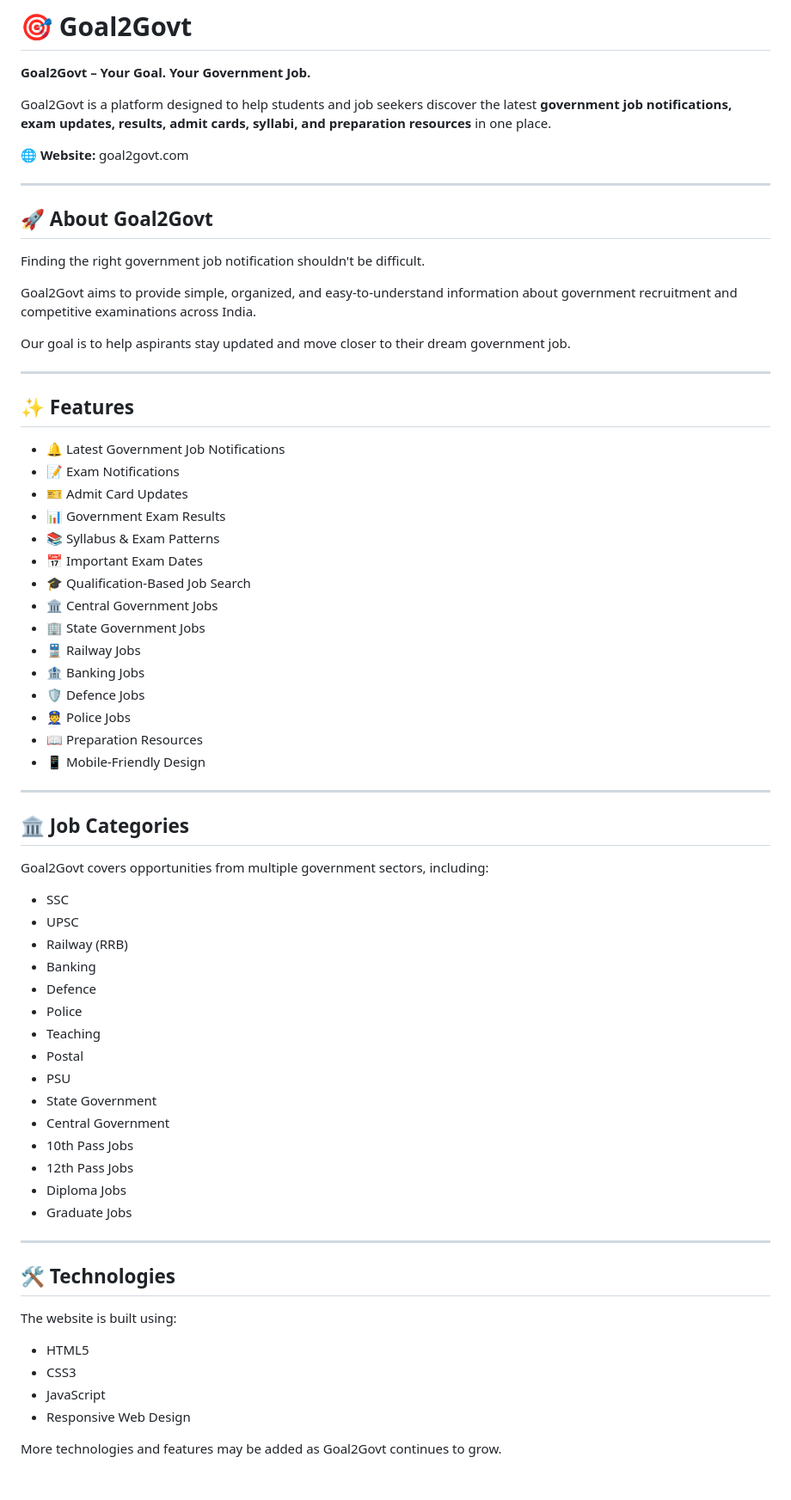
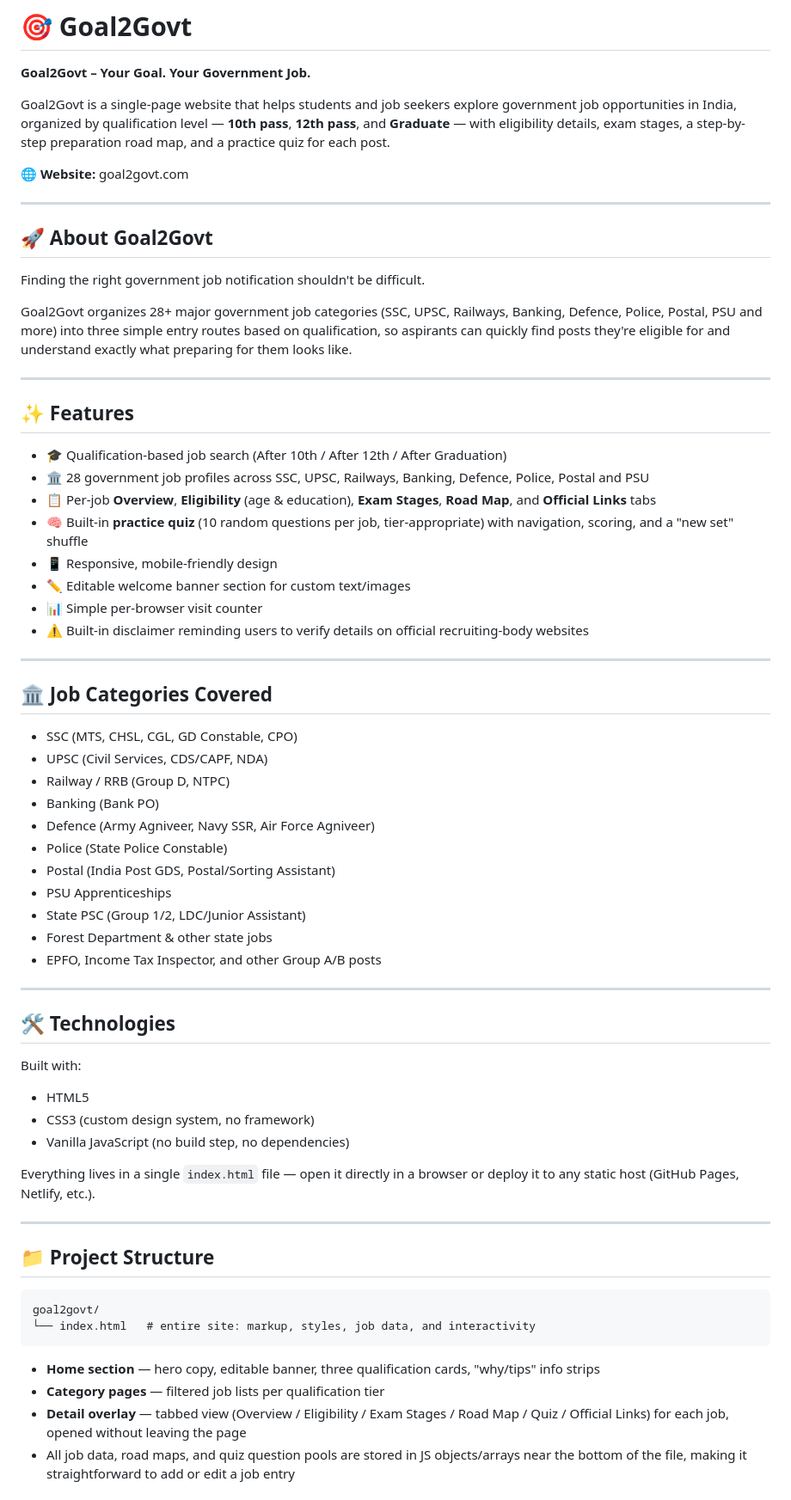
Before and after one commit to Build-exe/goal2govt, a Markdown page: README.md, the part around one of its changes. Shown at 86% size. GitHub-like rendering.

````diff
--- a/README.md
+++ b/README.md
@@ -2,7 +2,7 @@
 
 **Goal2Govt – Your Goal. Your Government Job.**
 
-Goal2Govt is a platform designed to help students and job seekers discover the latest **government job notifications, exam updates, results, admit cards, syllabi, and preparation resources** in one place.
+Goal2Govt is a single-page website that helps students and job seekers explore government job opportunities in India, organized by qualification level — **10th pass**, **12th pass**, and **Graduate** — with eligibility details, exam stages, a step-by-step preparation road map, and a practice quiz for each post.
 
 🌐 **Website:** goal2govt.com
 
@@ -12,61 +12,60 @@ Goal2Govt is a platform designed to help students and job seekers discover the l
 
 Finding the right government job notification shouldn't be difficult.
 
-Goal2Govt aims to provide simple, organized, and easy-to-understand information about government recruitment and competitive examinations across India.
-
-Our goal is to help aspirants stay updated and move closer to their dream government job.
+Goal2Govt organizes 28+ major government job categories (SSC, UPSC, Railways, Banking, Defence, Police, Postal, PSU and more) into three simple entry routes based on qualification, so aspirants can quickly find posts they're eligible for and understand exactly what preparing for them looks like.
 
 ---
 
 ## ✨ Features
 
-* 🔔 Latest Government Job Notifications
-* 📝 Exam Notifications
-* 🎫 Admit Card Updates
-* 📊 Government Exam Results
-* 📚 Syllabus & Exam Patterns
-* 📅 Important Exam Dates
-* 🎓 Qualification-Based Job Search
-* 🏛️ Central Government Jobs
-* 🏢 State Government Jobs
-* 🚆 Railway Jobs
-* 🏦 Banking Jobs
-* 🛡️ Defence Jobs
-* 👮 Police Jobs
-* 📖 Preparation Resources
-* 📱 Mobile-Friendly Design
+- 🎓 Qualification-based job search (After 10th / After 12th / After Graduation)
+- 🏛️ 28 government job profiles across SSC, UPSC, Railways, Banking, Defence, Police, Postal and PSU
+- 📋 Per-job **Overview**, **Eligibility** (age & education), **Exam Stages**, **Road Map**, and **Official Links** tabs
+- 🧠 Built-in **practice quiz** (10 random questions per job, tier-appropriate) with navigation, scoring, and a "new set" shuffle
+- 📱 Responsive, mobile-friendly design
+- ✏️ Editable welcome banner section for custom text/images
+- 📊 Simple per-browser visit counter
+- ⚠️ Built-in disclaimer reminding users to verify details on official recruiting-body websites
 
 ---
 
-## 🏛️ Job Categories
+## 🏛️ Job Categories Covered
 
-Goal2Govt covers opportunities from multiple government sectors, including:
-
-* SSC
-* UPSC
-* Railway (RRB)
-* Banking
-* Defence
-* Police
-* Teaching
-* Postal
-* PSU
-* State Government
-* Central Government
-* 10th Pass Jobs
-* 12th Pass Jobs
-* Diploma Jobs
-* Graduate Jobs
+- SSC (MTS, CHSL, CGL, GD Constable, CPO)
+- UPSC (Civil Services, CDS/CAPF, NDA)
+- Railway / RRB (Group D, NTPC)
+- Banking (Bank PO)
+- Defence (Army Agniveer, Navy SSR, Air Force Agniveer)
+- Police (State Police Constable)
+- Postal (India Post GDS, Postal/Sorting Assistant)
+- PSU Apprenticeships
+- State PSC (Group 1/2, LDC/Junior Assistant)
+- Forest Department & other state jobs
+- EPFO, Income Tax Inspector, and other Group A/B posts
 
 ---
 
 ## 🛠️ Technologies
 
-The website is built using:
+Built with:
 
-* HTML5
-* CSS3
-* JavaScript
-* Responsive Web Design
+- HTML5
+- CSS3 (custom design system, no framework)
+- Vanilla JavaScript (no build step, no dependencies)
 
-More technologies and features may be added as Goal2Govt continues to grow.
+Everything lives in a single `index.html` file — open it directly in a browser or deploy it to any static host (GitHub Pages, Netlify, etc.).
+
+---
+
+## 📁 Project Structure
+
+```
+goal2govt/
+└── index.html   # entire site: markup, styles, job data, and interactivity
+```
+
+- **Home section** — hero copy, editable banner, three qualification cards, "why/tips" info strips
+- **Category pages** — filtered job lists per qualification tier
+- **Detail overlay** — tabbed view (Overview / Eligibility / Exam Stages / Road Map / Quiz / Official Links) for each job, opened without leaving the page
+- All job data, road maps, and quiz question pools are stored in JS objects/arrays near the bottom of the file, making it straightforward to add or edit a job entry
+
````
Also changed, not shown: other parts of README.md (+17 -43 lines).
